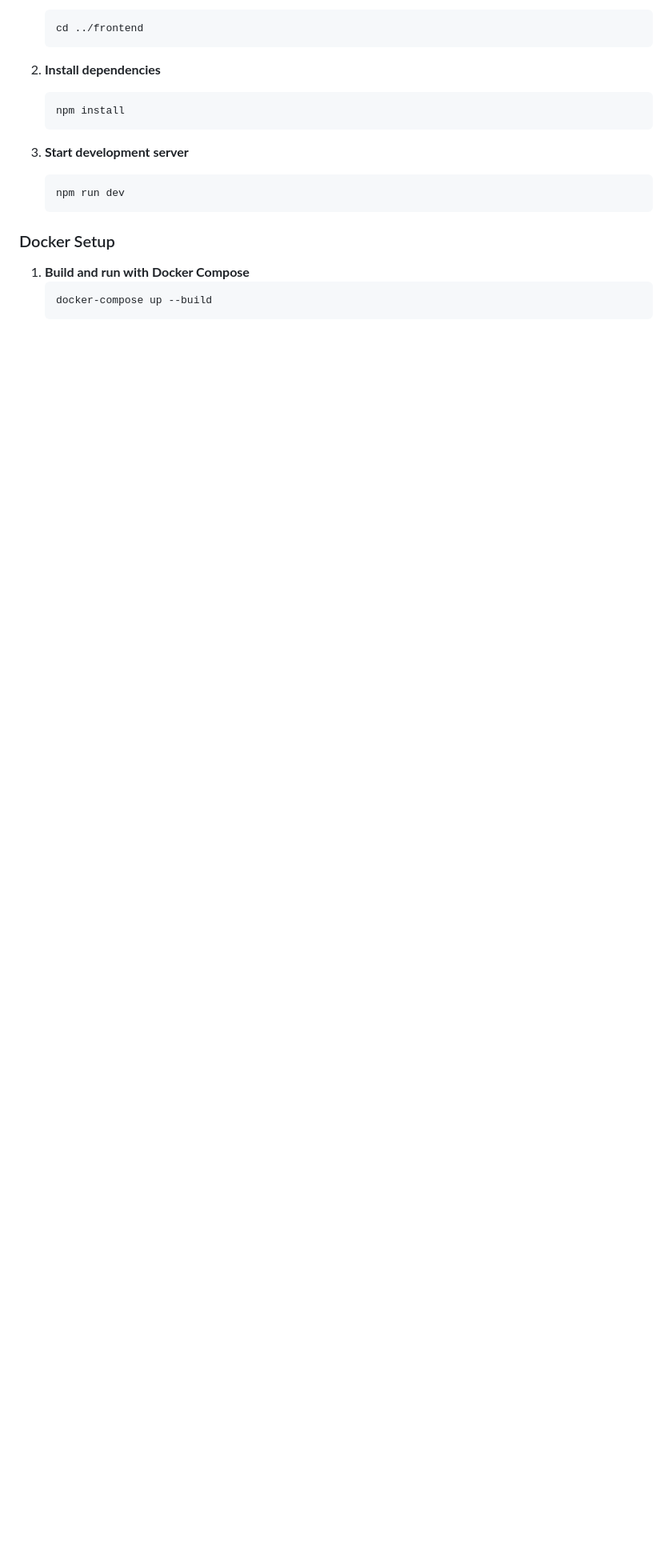
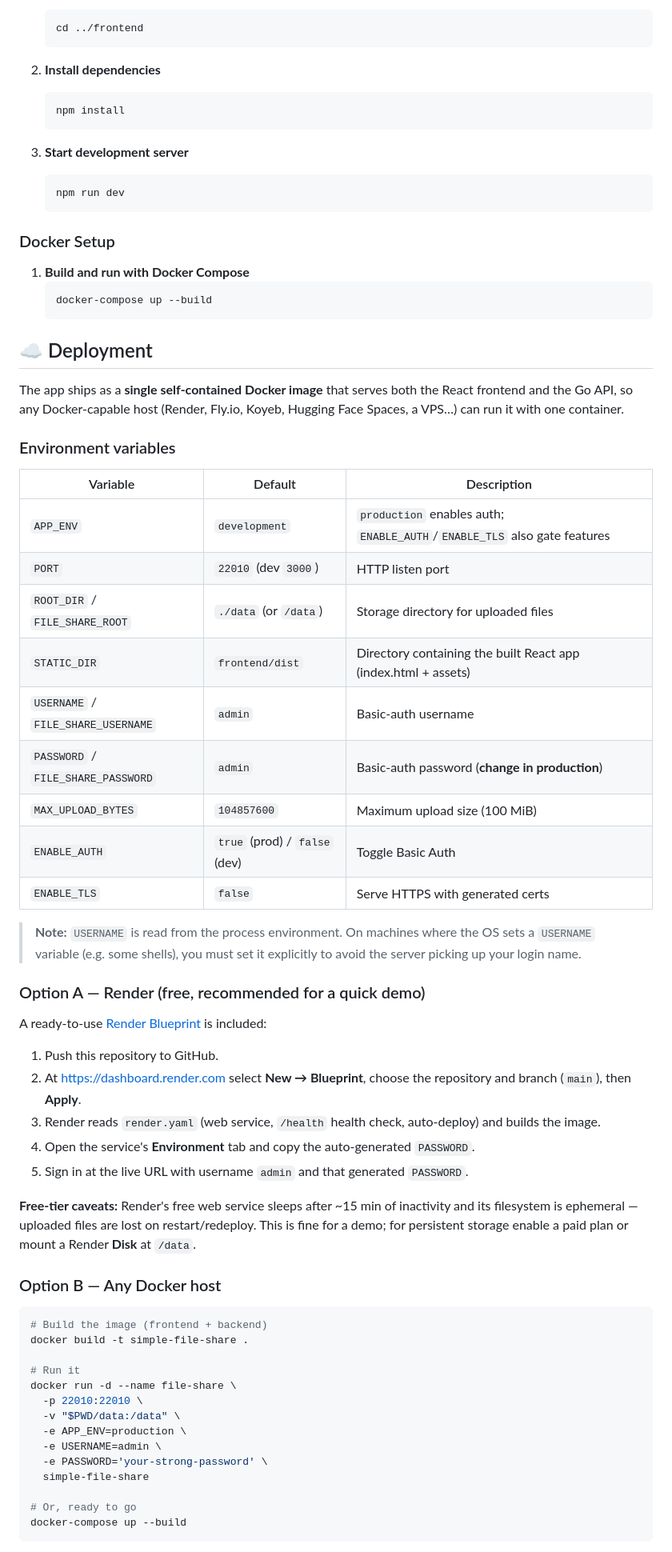
Before and after one commit to EslamYasser-Dev/simple-file-share, a Markdown page: readme.md, the part around one of its changes. Shown at 80% size. Rendered like a GitHub page; blank space fills up the shorter version.

Commit message:
docs: update README for deployment and current stack

````diff
--- a/readme.md
+++ b/readme.md
@@ -284,3 +286,54 @@ graph LR
    docker-compose up --build
    ```
 
+## ☁️ Deployment
+
+The app ships as a **single self-contained Docker image** that serves both the React frontend and the Go API, so any Docker-capable host (Render, Fly.io, Koyeb, Hugging Face Spaces, a VPS…) can run it with one container.
+
+### Environment variables
+
+| Variable | Default | Description |
+| --- | --- | --- |
+| `APP_ENV` | `development` | `production` enables auth; `ENABLE_AUTH`/`ENABLE_TLS` also gate features |
+| `PORT` | `22010` (dev `3000`) | HTTP listen port |
+| `ROOT_DIR` / `FILE_SHARE_ROOT` | `./data` (or `/data`) | Storage directory for uploaded files |
+| `STATIC_DIR` | `frontend/dist` | Directory containing the built React app (index.html + assets) |
+| `USERNAME` / `FILE_SHARE_USERNAME` | `admin` | Basic-auth username |
+| `PASSWORD` / `FILE_SHARE_PASSWORD` | `admin` | Basic-auth password (**change in production**) |
+| `MAX_UPLOAD_BYTES` | `104857600` | Maximum upload size (100 MiB) |
+| `ENABLE_AUTH` | `true` (prod) / `false` (dev) | Toggle Basic Auth |
+| `ENABLE_TLS` | `false` | Serve HTTPS with generated certs |
+
+> **Note:** `USERNAME` is read from the process environment. On machines where the OS sets a `USERNAME` variable (e.g. some shells), you must set it explicitly to avoid the server picking up your login name.
+
+### Option A — Render (free, recommended for a quick demo)
+
+A ready-to-use [Render Blueprint](render.yaml) is included:
+
+1. Push this repository to GitHub.
+2. At https://dashboard.render.com select **New → Blueprint**, choose the repository and branch (`main`), then **Apply**.
+3. Render reads `render.yaml` (web service, `/health` health check, auto-deploy) and builds the image.
+4. Open the service's **Environment** tab and copy the auto-generated `PASSWORD`.
+5. Sign in at the live URL with username `admin` and that generated `PASSWORD`.
+
+**Free-tier caveats:** Render's free web service sleeps after ~15 min of inactivity and its filesystem is ephemeral — uploaded files are lost on restart/redeploy. This is fine for a demo; for persistent storage enable a paid plan or mount a Render **Disk** at `/data`.
+
+### Option B — Any Docker host
+
+```bash
+# Build the image (frontend + backend)
+docker build -t simple-file-share .
+
+# Run it
+docker run -d --name file-share \
+  -p 22010:22010 \
+  -v "$PWD/data:/data" \
+  -e APP_ENV=production \
+  -e USERNAME=admin \
+  -e PASSWORD='your-strong-password' \
+  simple-file-share
+
+# Or, ready to go
+docker-compose up --build
+```
+
````
Also changed, not shown: other parts of readme.md (+32 -17 lines).
